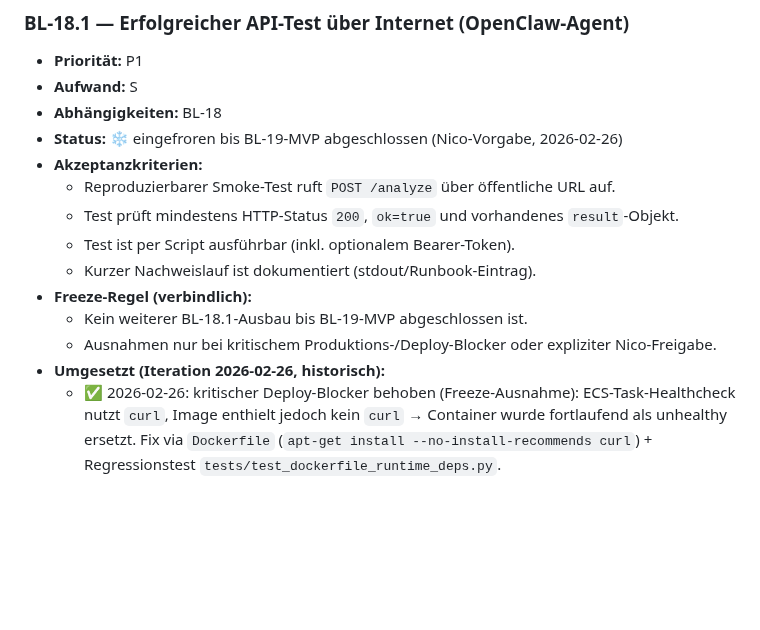
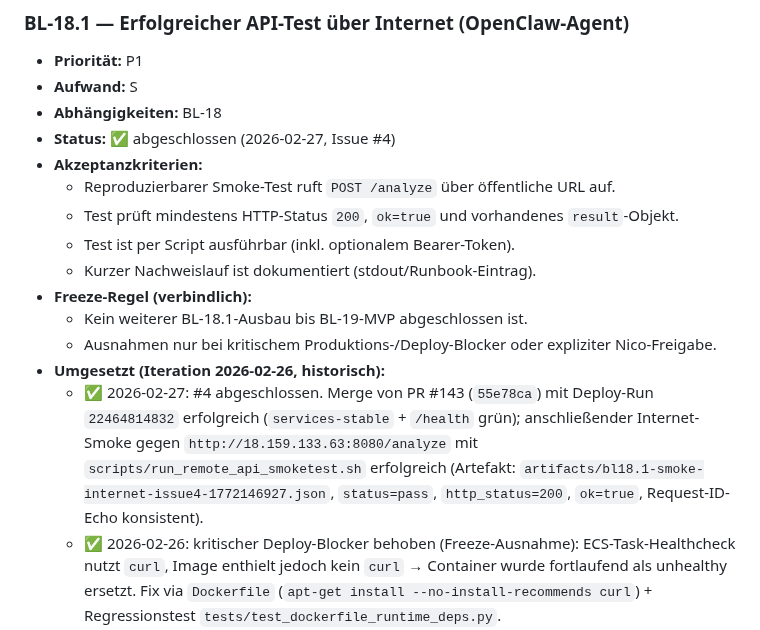
Before and after one commit to nimeob/geo-ranking-ch, a Markdown page: docs/BACKLOG.md, the part around the change. GitHub-like rendering; blank space fills up the shorter version.

Commit message:
docs(backlog): close BL-18.1 after internet smoke proof

```diff
--- a/docs/BACKLOG.md
+++ b/docs/BACKLOG.md
@@ -286,7 +286,7 @@
 - **Priorität:** P1
 - **Aufwand:** S
 - **Abhängigkeiten:** BL-18
-- **Status:** ❄️ eingefroren bis BL-19-MVP abgeschlossen (Nico-Vorgabe, 2026-02-26)
+- **Status:** ✅ abgeschlossen (2026-02-27, Issue #4)
 - **Akzeptanzkriterien:**
   - Reproduzierbarer Smoke-Test ruft `POST /analyze` über öffentliche URL auf.
   - Test prüft mindestens HTTP-Status `200`, `ok=true` und vorhandenes `result`-Objekt.
@@ -296,6 +296,7 @@
   - Kein weiterer BL-18.1-Ausbau bis BL-19-MVP abgeschlossen ist.
   - Ausnahmen nur bei kritischem Produktions-/Deploy-Blocker oder expliziter Nico-Freigabe.
 - **Umgesetzt (Iteration 2026-02-26, historisch):**
+  - ✅ 2026-02-27: #4 abgeschlossen. Merge von PR #143 (`55e78ca`) mit Deploy-Run `22464814832` erfolgreich (`services-stable` + `/health` grün); anschließender Internet-Smoke gegen `http://18.159.133.63:8080/analyze` mit `scripts/run_remote_api_smoketest.sh` erfolgreich (Artefakt: `artifacts/bl18.1-smoke-internet-issue4-1772146927.json`, `status=pass`, `http_status=200`, `ok=true`, Request-ID-Echo konsistent).
   - ✅ 2026-02-26: kritischer Deploy-Blocker behoben (Freeze-Ausnahme): ECS-Task-Healthcheck nutzt `curl`, Image enthielt jedoch kein `curl` → Container wurde fortlaufend als unhealthy ersetzt. Fix via `Dockerfile` (`apt-get install --no-install-recommends curl`) + Regressionstest `tests/test_dockerfile_runtime_deps.py`.
   - ✅ 2026-02-26: #134 abgeschlossen (externe Blocker-Retry-Steuerung automatisiert): `scripts/blocker_retry_supervisor.py` ergänzt (3h Grace-Period, max. 3 Fehlversuche, automatisches Follow-up-Issue), Doku in `docs/AUTONOMOUS_AGENT_MODE.md` + `docs/OPERATIONS.md` nachgezogen und durch `tests/test_blocker_retry_supervisor.py` reproduzierbar abgesichert.
   - `scripts/run_remote_api_smoketest.sh` ergänzt und gehärtet (Retry-Handling, Request-ID, optionale JSON-Artefaktausgabe via `SMOKE_OUTPUT_JSON`, default Echo-Validierung von Request-ID in Header + JSON).
```
